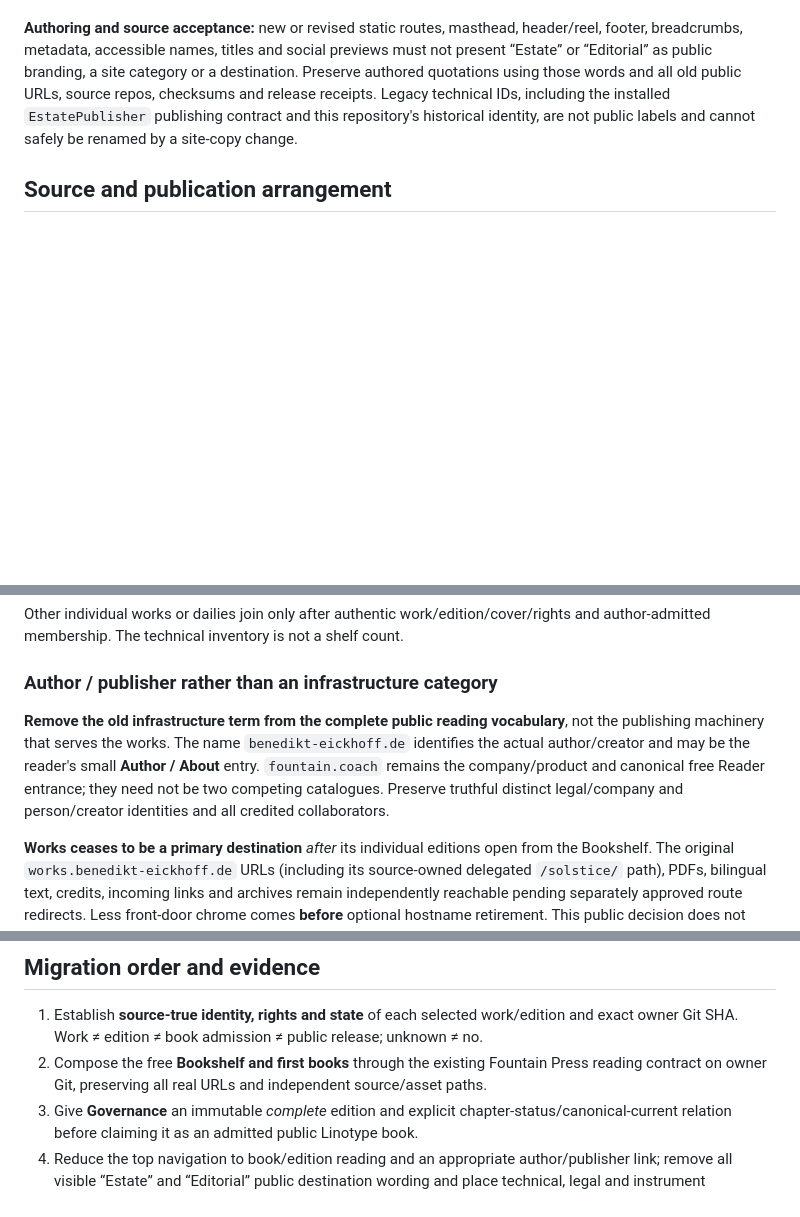
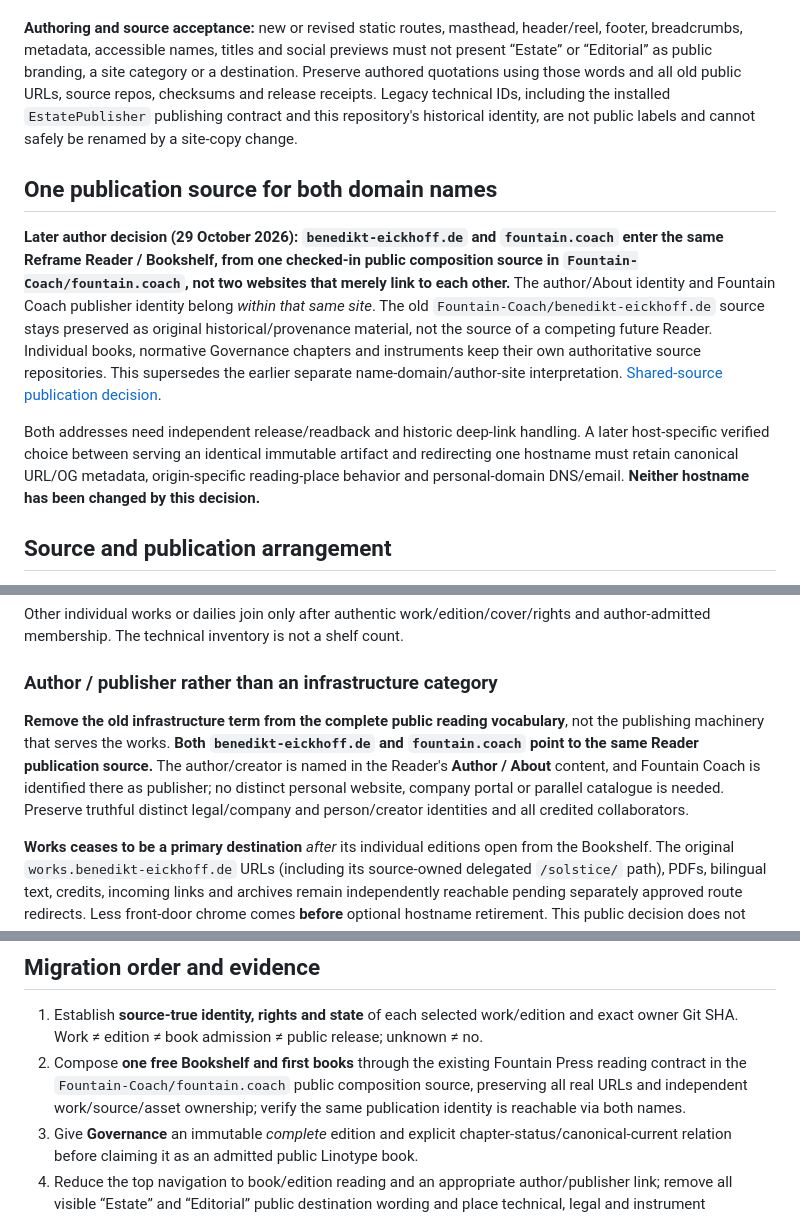
Before and after one commit to Fountain-Coach/estate, a Markdown page: docs/decisions/2026-10-29-bookshelf-estate-reframing.md, 3 parts joined by grey strips. GitHub-like rendering; blank space fills up the shorter version.

Commit message:
docs(bookshelf): two domains share a single source-backed Reader, not two portals

```diff
--- a/docs/decisions/2026-10-29-bookshelf-estate-reframing.md
+++ b/docs/decisions/2026-10-29-bookshelf-estate-reframing.md
@@ -9,6 +9,12 @@
 **Author's naming correction (29 October 2026): retire “Estate” completely as a public-facing term, not just one navigation item. Do not replace it with “Editorial”.** The word *editorial* properly describes the decisions and work of selecting, ordering, revising and preparing publications; as a noun an *editorial* is generally a publication's opinion article. It is not a name for the reader's destination or the user's relation to the works. The principal entrance is **Reframe Reader / Bookshelf**, with genuine book and edition titles, **Author / About** for a named person, and the **Fountain Coach** publisher identity. Instruments, MIDI2, reference and legal destinations are plain accessible links, ordinarily in the footer. There is no parallel top-level “Works” catalogue; individual works live in the Bookshelf. This explicitly supersedes the weaker earlier decision merely to demote the old label in navigation.
 
 **Authoring and source acceptance:** new or revised static routes, masthead, header/reel, footer, breadcrumbs, metadata, accessible names, titles and social previews must not present “Estate” or “Editorial” as public branding, a site category or a destination. Preserve authored quotations using those words and all old public URLs, source repos, checksums and release receipts. Legacy technical IDs, including the installed `EstatePublisher` publishing contract and this repository's historical identity, are not public labels and cannot safely be renamed by a site-copy change.
+
+## One publication source for both domain names
+
+**Later author decision (29 October 2026): `benedikt-eickhoff.de` and `fountain.coach` enter the **same Reframe Reader / Bookshelf**, from **one checked-in public composition source** in `Fountain-Coach/fountain.coach`, not two websites that merely link to each other.** The author/About identity and Fountain Coach publisher identity belong *within that same site*. The old `Fountain-Coach/benedikt-eickhoff.de` source stays preserved as original historical/provenance material, not the source of a competing future Reader. Individual books, normative Governance chapters and instruments keep their own authoritative source repositories. This supersedes the earlier separate name-domain/author-site interpretation. [Shared-source publication decision](2026-10-29-one-reader-two-domains.md).
+
+Both addresses need independent release/readback and historic deep-link handling. A later host-specific verified choice between serving an identical immutable artifact and redirecting one hostname must retain canonical URL/OG metadata, origin-specific reading-place behavior and personal-domain DNS/email. **Neither hostname has been changed by this decision.**
 
 ## Source and publication arrangement
 
@@ -28,7 +34,7 @@ Other individual works or dailies join only after authentic work/edition/cover/r
 
 ### Author / publisher rather than an infrastructure category
 
-**Remove the old infrastructure term from the complete public reading vocabulary**, not the publishing machinery that serves the works. The name `benedikt-eickhoff.de` identifies the actual author/creator and may be the reader's small **Author / About** entry. `fountain.coach` remains the company/product and canonical free Reader entrance; they need not be two competing catalogues. Preserve truthful distinct legal/company and person/creator identities and all credited collaborators.
+**Remove the old infrastructure term from the complete public reading vocabulary**, not the publishing machinery that serves the works. **Both `benedikt-eickhoff.de` and `fountain.coach` point to the same Reader publication source.** The author/creator is named in the Reader's **Author / About** content, and Fountain Coach is identified there as publisher; no distinct personal website, company portal or parallel catalogue is needed. Preserve truthful distinct legal/company and person/creator identities and all credited collaborators.
 
 **Works ceases to be a primary destination** *after* its individual editions open from the Bookshelf. The original `works.benedikt-eickhoff.de` URLs (including its source-owned delegated `/solstice/` path), PDFs, bilingual text, credits, incoming links and archives remain independently reachable pending separately approved route redirects. Less front-door chrome comes **before** optional hostname retirement. This public decision does not touch domain DNS, TLS, MX/email, Caddy, backlinks or source Git owners.
 
@@ -41,7 +47,7 @@ The final reel/footer geometry and any true domain retirement require a separate
 ## Migration order and evidence
 
 1. Establish **source-true identity, rights and state** of each selected work/edition and exact owner Git SHA. Work ≠ edition ≠ book admission ≠ public release; unknown ≠ no.
-2. Compose the free **Bookshelf and first books** through the existing Fountain Press reading contract on owner Git, preserving all real URLs and independent source/asset paths.
+2. Compose **one free Bookshelf and first books** through the existing Fountain Press reading contract in the `Fountain-Coach/fountain.coach` public composition source, preserving all real URLs and independent work/source/asset ownership; verify the same publication identity is reachable via both names.
 3. Give **Governance** an immutable *complete* edition and explicit chapter-status/canonical-current relation before claiming it as an admitted public Linotype book.
 4. Reduce the top navigation to book/edition reading and an appropriate author/publisher link; remove all visible “Estate” and “Editorial” public destination wording and place technical, legal and instrument references in a coherent **accessible** footer, checking every old-to-new route and metadata/accessible-name projection.
 5. Stage only through the registered owner-WLAN EstatePublisher/SSH contract, retaining source/published production baseline and predecessor. Require real browser/AX and Safari/iPad acceptance for the layout.
```
